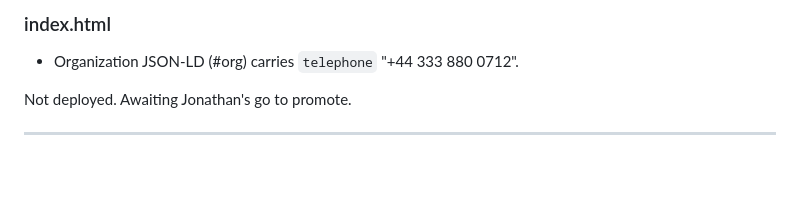
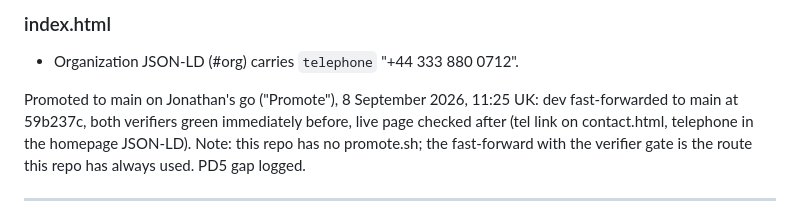
Before and after one commit to ArtificialGit/quantumcolleagues-website, a Markdown page: CHANGELOG.md, the part around the change. GitHub-like rendering; blank space fills up the shorter version.

Commit message:
[C] CHANGELOG: phone number change promoted to main 8 Sep 2026
Co-Authored-By: Claude Fable 5.1 <noreply@anthropic.com>
Claude-Session: https://claude.ai/code/session_012ded9P4i88mMaq7b3EKvPi

```diff
--- a/CHANGELOG.md
+++ b/CHANGELOG.md
@@ -28,7 +28,10 @@ QuantumColleagues. Verifier written first and seen RED 21/41 before any edit:
 ### index.html
 - Organization JSON-LD (#org) carries `telephone` "+44 333 880 0712".
 
-Not deployed. Awaiting Jonathan's go to promote.
+Promoted to main on Jonathan's go ("Promote"), 8 September 2026, 11:25 UK: dev fast-forwarded to
+main at 59b237c, both verifiers green immediately before, live page checked after (tel link on
+contact.html, telephone in the homepage JSON-LD). Note: this repo has no promote.sh; the
+fast-forward with the verifier gate is the route this repo has always used. PD5 gap logged.
 
 ---
 
```
